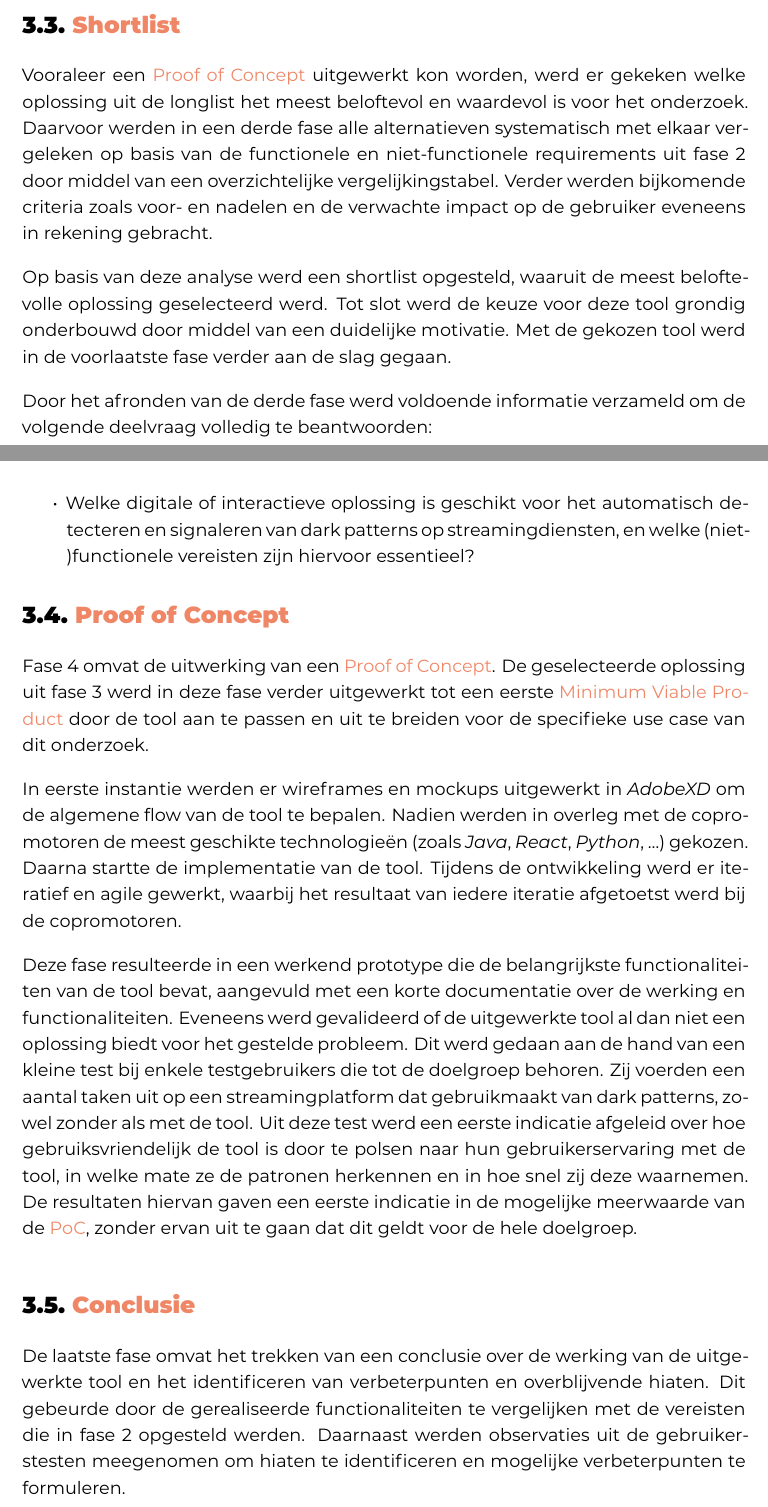
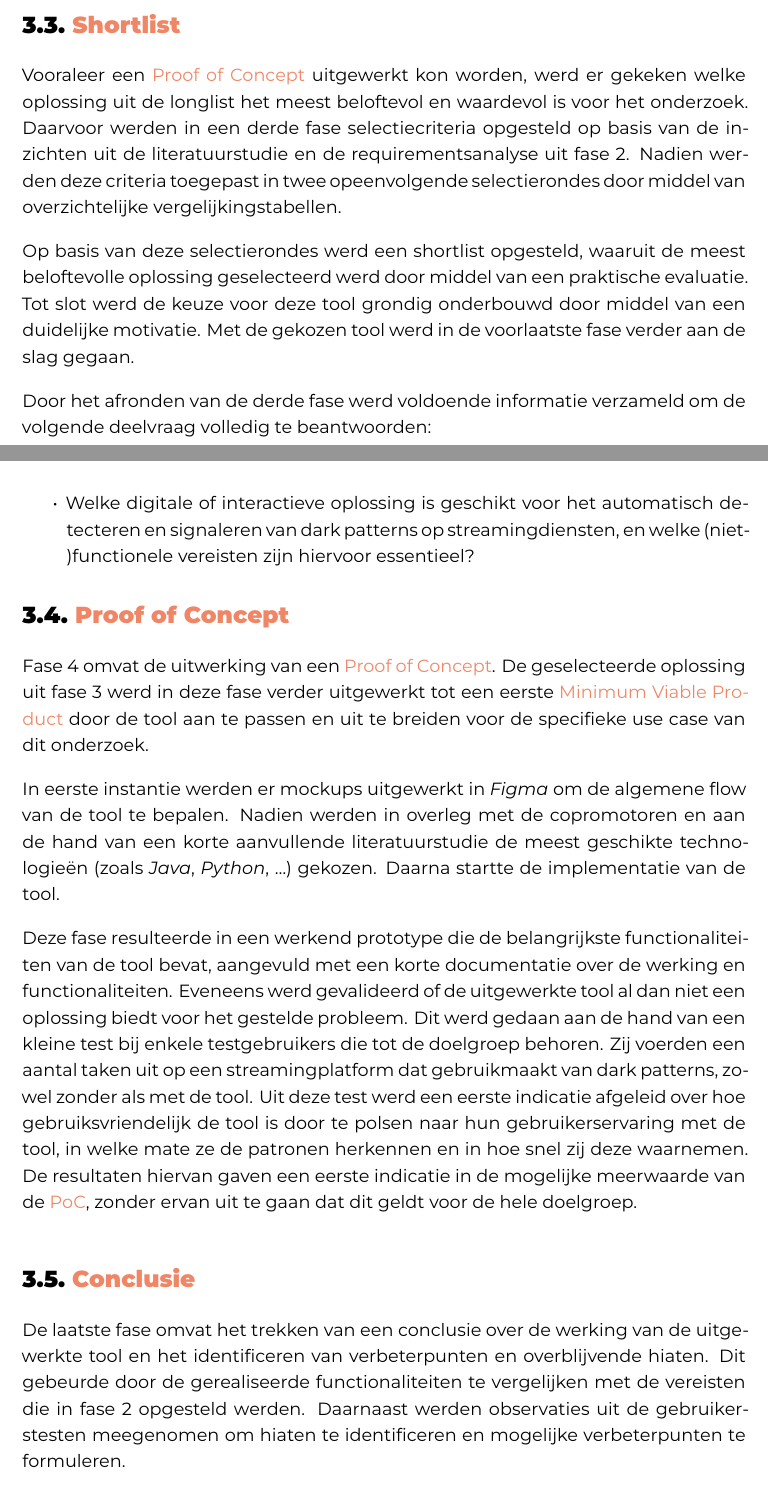
Before and after one commit to Alex-Emanuel/Bachelorproef-25-26-AE, a LaTeX thesis (bachproef/EmanuelAlexBP.tex, which reads bachproef/methodologie.tex): two parts of pages 66 and 67 of 141, joined at a grey line, cut so that both start at the same text. Compiled offline with XeLaTeX; a missing font is replaced by an installed copy or a similar font; a LaTeX package or settings file that is missing is left out.

Commit message:
Updaten methodologie

```diff
--- a/bachproef/methodologie.tex
+++ b/bachproef/methodologie.tex
@@ -89,11 +89,11 @@ Door het afronden van de tweede fase werd voldoende informatie verzameld om de v
 
 \vspace{1em}
 
-Vooraleer een \acrlong{poc} uitgewerkt kon worden, werd er gekeken welke oplossing uit de longlist het meest beloftevol en waardevol is voor het onderzoek. Daarvoor werden in een derde fase alle alternatieven systematisch met elkaar vergeleken op basis van de functionele en niet-functionele requirements uit fase~2 door middel van een overzichtelijke vergelijkingstabel. Verder werden bijkomende criteria zoals voor- en nadelen en de verwachte impact op de gebruiker eveneens in rekening gebracht.
+Vooraleer een \acrlong{poc} uitgewerkt kon worden, werd er gekeken welke oplossing uit de longlist het meest beloftevol en waardevol is voor het onderzoek. Daarvoor werden in een derde fase selectiecriteria opgesteld op basis van de inzichten uit de literatuurstudie en de requirementsanalyse uit fase~2. Nadien werden deze criteria toegepast in twee opeenvolgende selectierondes door middel van overzichtelijke vergelijkingstabellen.
 
 \vspace{1em}
 
-Op basis van deze analyse werd een shortlist opgesteld, waaruit de meest beloftevolle oplossing geselecteerd werd. Tot slot werd de keuze voor deze tool grondig onderbouwd door middel van een duidelijke motivatie. Met de gekozen tool werd in de voorlaatste fase verder aan de slag gegaan.
+Op basis van deze selectierondes werd een shortlist opgesteld, waaruit de meest beloftevolle oplossing geselecteerd werd door middel van een praktische evaluatie. Tot slot werd de keuze voor deze tool grondig onderbouwd door middel van een duidelijke motivatie. Met de gekozen tool werd in de voorlaatste fase verder aan de slag gegaan.
 
 \vspace{1em}
 
@@ -103,7 +103,7 @@ Door het afronden van de derde fase werd voldoende informatie verzameld om de vo
     \item Welke digitale of interactieve oplossing is geschikt voor het automatisch detecteren en signaleren van dark patterns op streamingdiensten, en welke (niet-)functionele vereisten zijn hiervoor essentieel?
 \end{itemize}
 
-\section{\acrlong{poc}}
+\section{Proof of Concept}
 \label{sec:poc}
 
 \vspace{1em}
@@ -112,7 +112,7 @@ Fase~4 omvat de uitwerking van een \acrlong{poc}. De geselecteerde oplossing uit
 
 \vspace{1em}
 
-In eerste instantie werden er wireframes en mockups uitgewerkt in \emph{AdobeXD} om de algemene flow van de tool te bepalen. Nadien werden in overleg met de copromotoren de meest geschikte technologieën (zoals \emph{Java}, \emph{React}, \emph{Python}, \ldots) gekozen. Daarna startte de implementatie van de tool. Tijdens de ontwikkeling werd er iteratief en agile gewerkt, waarbij het resultaat van iedere iteratie afgetoetst werd bij de copromotoren.
+In eerste instantie werden er mockups uitgewerkt in \emph{Figma} om de algemene flow van de tool te bepalen. Nadien werden in overleg met de copromotoren en aan de hand van een korte aanvullende literatuurstudie de meest geschikte technologieën (zoals \emph{Java}, \emph{Python}, \ldots) gekozen. Daarna startte de implementatie van de tool.
 
 \vspace{1em}
 
```
Also changed, not shown: bachproef/Proof of Concept.tex (+9 -0 lines), bachproef/Shortlist.tex (+1 -1 lines), bachproef/conclusie.tex (+0 -5 lines), bachproef/methodologie.tex (4 more changed lines).
